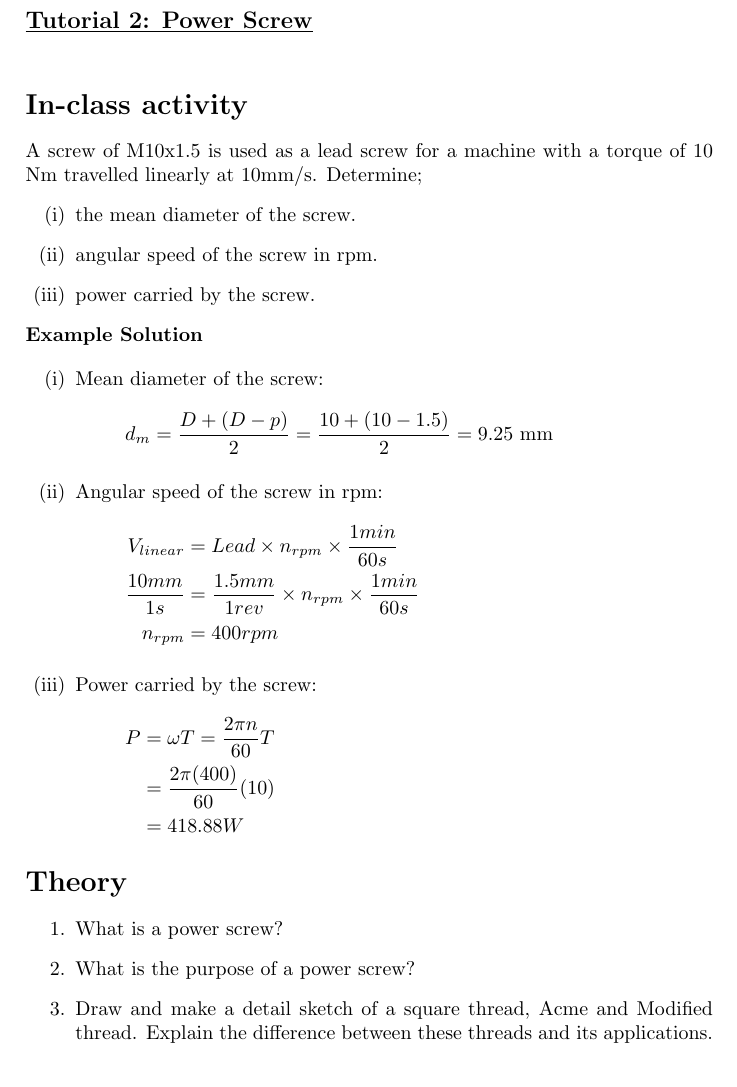
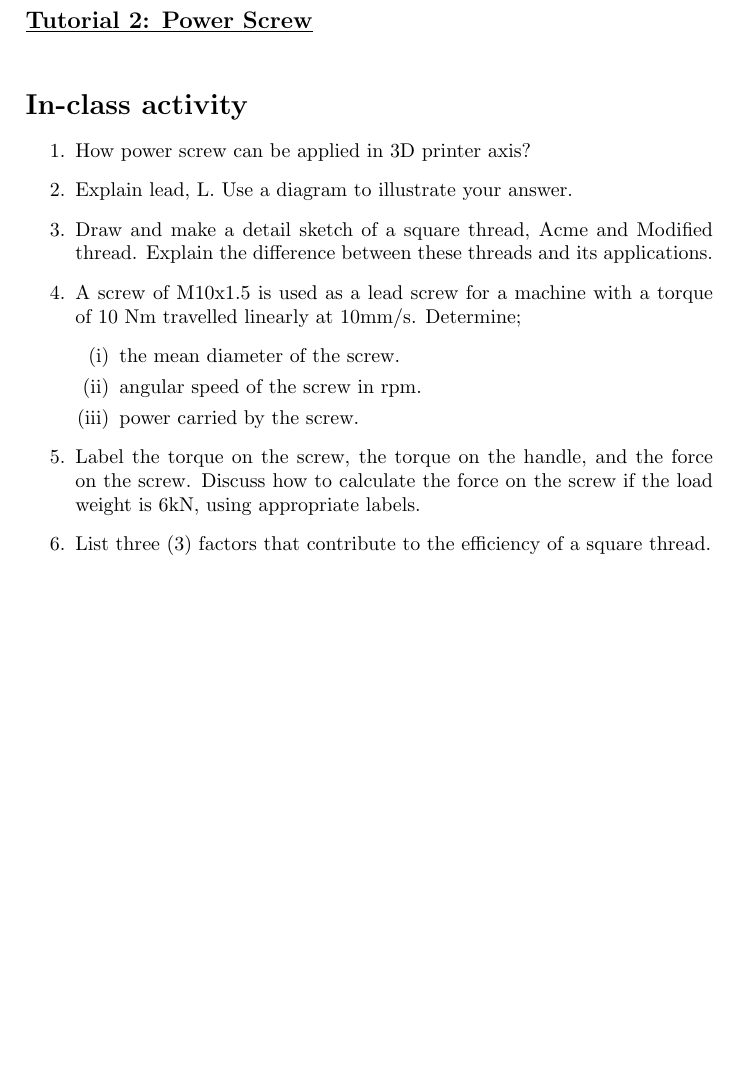
Before and after one commit to mechanical-design/tutorials, a LaTeX document (Tutor_2-Power screw.tex): part of page 1 of 7, cut so that both start at the same text, the shorter picture padded with empty space. Compiled offline with pdfLaTeX.

Commit message:
Update name and in-class

```diff
--- a/2-Power screw.tex
+++ b/Tutor_2-Power screw.tex
@@ -16,47 +16,21 @@
 
 \section*{In-class activity}
 
-A screw of M10x1.5 is used as a lead screw for a machine with a torque of 10 Nm travelled linearly at 10mm/s. Determine;
+\begin{enumerate}
+    \item How power screw can be applied in 3D printer axis?
+    \item Explain lead, L. Use a diagram to illustrate your answer.
+    \item Draw and make a detail sketch of a square thread, Acme and Modified thread. Explain the difference between these threads and its applications.
+    \item A screw of M10x1.5 is used as a lead screw for a machine with a torque of 10 Nm travelled linearly at 10mm/s. Determine;
     \begin{enumerate}[label=(\roman*)]
         \item the mean diameter of the screw.
         \item angular speed of the screw in rpm.
         \item power carried by the screw.
     \end{enumerate}
+    \item Label the torque on the screw, the torque on the handle, and the force on the screw. Discuss how to calculate the force on the screw if the load weight is 6kN, using appropriate labels.
+    \item List three (3) factors that contribute to the efficiency of a square thread.
 
-\textbf{Example Solution}
 
-\begin{enumerate}[label=(\roman*)]
-    \item Mean diameter of the screw:
-    \begin{equation*}
-        \begin{aligned}
-        d_m = \frac{D + (D - p)}{2} = \frac{10 + (10 - 1.5)}{2} = 9.25 \text{ mm}
-        \end{aligned}
-    \end{equation*}
-
-    \item Angular speed of the screw in rpm:
-    \begin{equation*}
-        \begin{aligned}
-        V_{linear} &=Lead \times n_{rpm} \times \frac {1 min}{60 s} \\
-        \frac {10mm}{1s} &=\frac {1.5mm}{1 rev} \times n_{rpm} \times \frac {1 min}{60 s} \\
-        n_{rpm} &= 400rpm
-        \end{aligned}
-    \end{equation*}
-
-    \item Power carried by the screw:
-    \begin{equation*}
-        \begin{aligned}
-        P &= \omega T=  \frac{2\pi n}{60} T\\
-        &= \frac{2\pi (400)}{60} (10)\\
-        &= 418.88 W
-        \end{aligned}
-    \end{equation*}
 \end{enumerate}
 
-\section*{Theory}
 
-\begin{enumerate}
-    \item What is a power screw?
-    \item What is the purpose of a power screw?
-    \item Draw and make a detail sketch of a square thread, Acme and Modified thread. Explain the difference between these threads and its applications.
-\end{enumerate}
 
```
Also changed, not shown: Tutor_3.1-Fastener.tex (renamed from 3.1-Fastener.tex, +5 -18 lines), Tutor_3.2-Rivets.tex (renamed from 3.2-Rivets.tex, +6 -8 lines), Tutor_4-Bearing.tex (renamed from 4-Bearing.tex, +5 -7 lines), Tutor_5-Belts.tex (renamed from 5-Belts.tex, +2 -1 lines), Tutor_6-Shafts.tex (renamed from 6-Shafts.tex, +1 -7 lines), 2-Power screw.pdf (deleted), 3.1-Fastener.pdf (deleted), 3.2-Rivets.pdf (deleted), 4-Bearing.pdf (deleted), 5-Belts.pdf (deleted), 6-Shafts.pdf (deleted), 7-Gears.pdf (deleted), Tutor_2-Power screw.pdf (added), Tutor_3.1-Fastener.pdf (added), 7 more files. Lines whose indentation alone changed are shown as unchanged.
